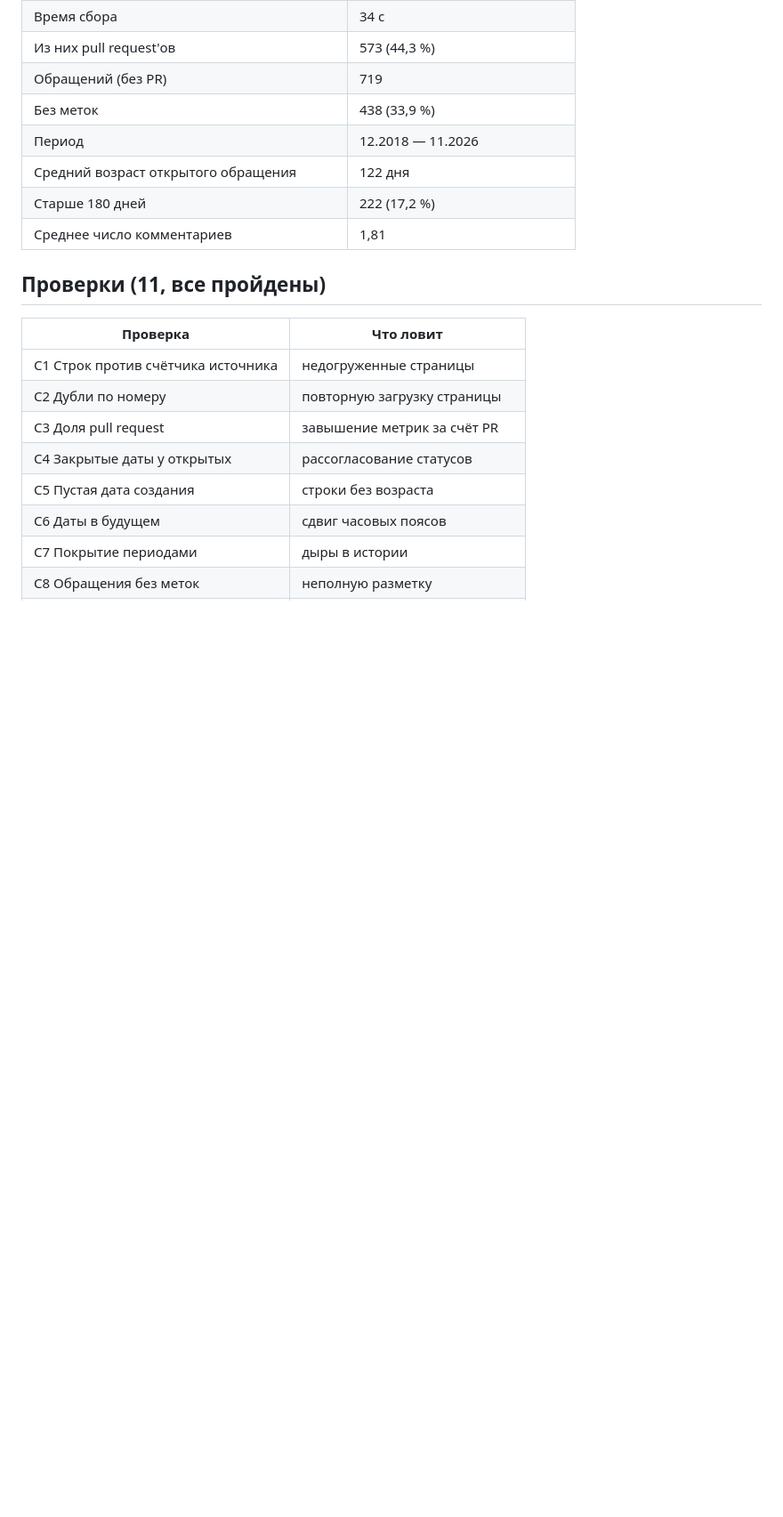
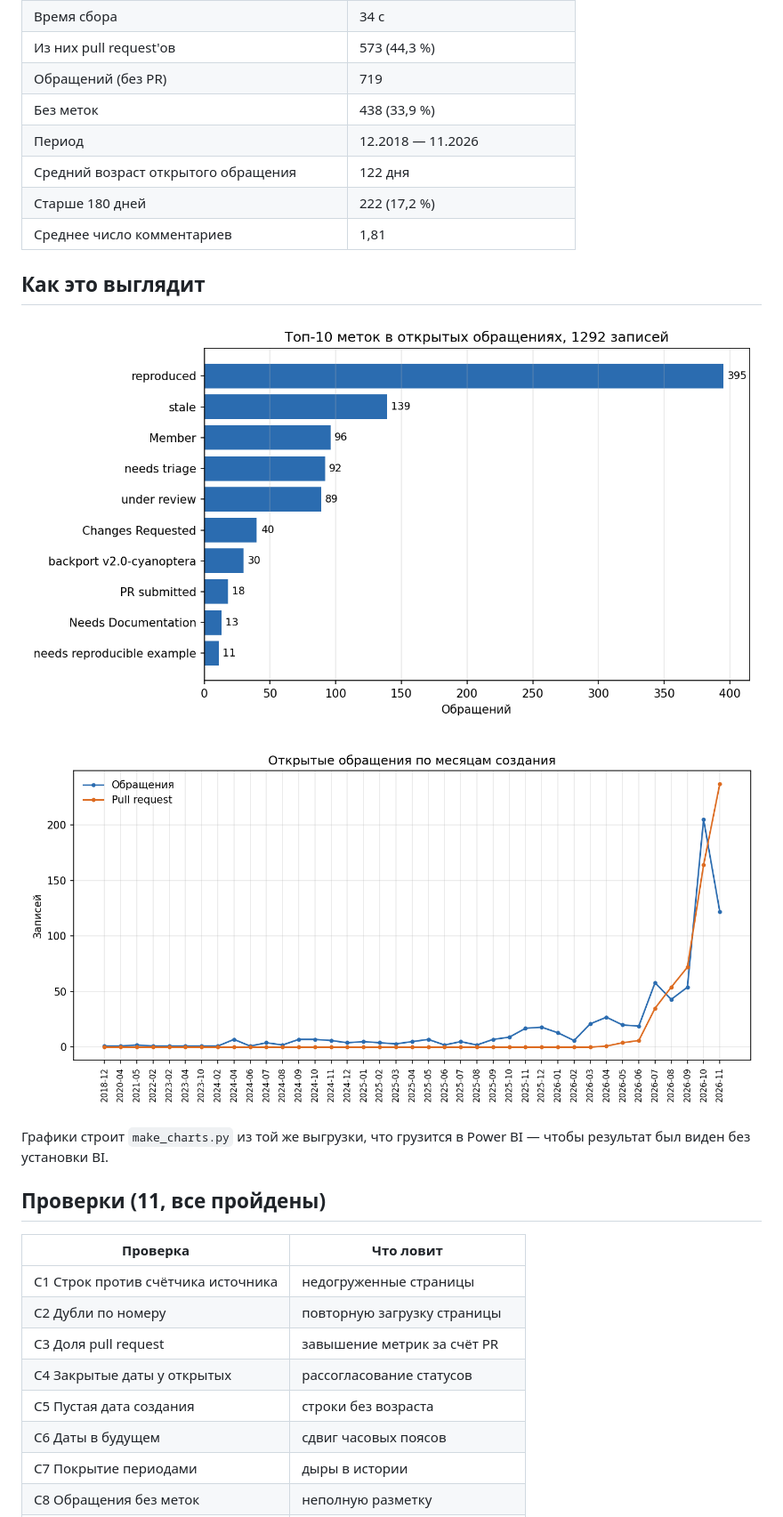
Before and after one commit to Tim991710/da-portfolio, a Markdown page: 02-api-pipeline/README.md, the part around the change. Shown at 89% size. Rendered like a GitHub page; pictures changed too: 02-api-pipeline/screenshots/01-labels.png (added), 02-api-pipeline/screenshots/02-monthly.png (added); blank space fills up the shorter version.

Commit message:
Add charts for API pipeline project

```diff
--- a/02-api-pipeline/README.md
+++ b/02-api-pipeline/README.md
@@ -54,6 +54,15 @@ python sql/build_db.py     # витрины -> 11 проверок -> data/marts
 | Средний возраст открытого обращения | 122 дня |
 | Старше 180 дней | 222 (17,2 %) |
 | Среднее число комментариев | 1,81 |
+
+## Как это выглядит
+
+![Топ меток](screenshots/01-labels.png)
+
+![Динамика обращений](screenshots/02-monthly.png)
+
+Графики строит `make_charts.py` из той же выгрузки, что грузится в Power BI —
+чтобы результат был виден без установки BI.
 
 ## Проверки (11, все пройдены)
 
```
Also changed, not shown: 1 other file.
